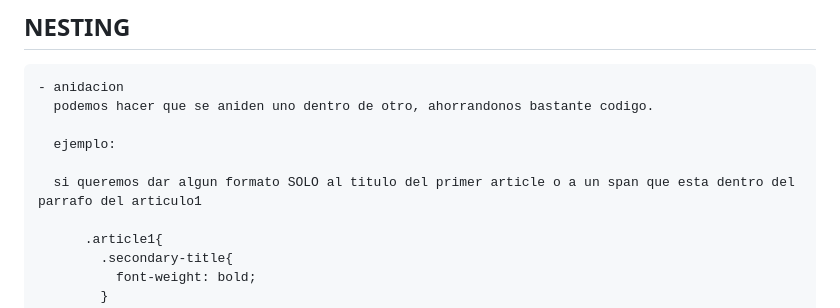
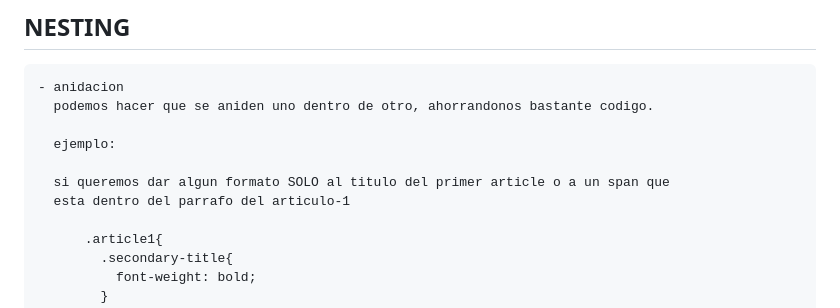
Before and after one commit to Liluminalia/claseSass, a Markdown page: readme.md, the part around the change. GitHub-like rendering.

Commit message:
Update again final readme

```diff
--- a/readme.md
+++ b/readme.md
@@ -105,7 +105,8 @@ sass es un metalenguaje de programacion, que permite escribir hojas de estilo co
 
       ejemplo:
 
-      si queremos dar algun formato SOLO al titulo del primer article o a un span que esta dentro del parrafo del articulo1
+      si queremos dar algun formato SOLO al titulo del primer article o a un span que
+      esta dentro del parrafo del articulo-1
 
           .article1{
             .secondary-title{
```
